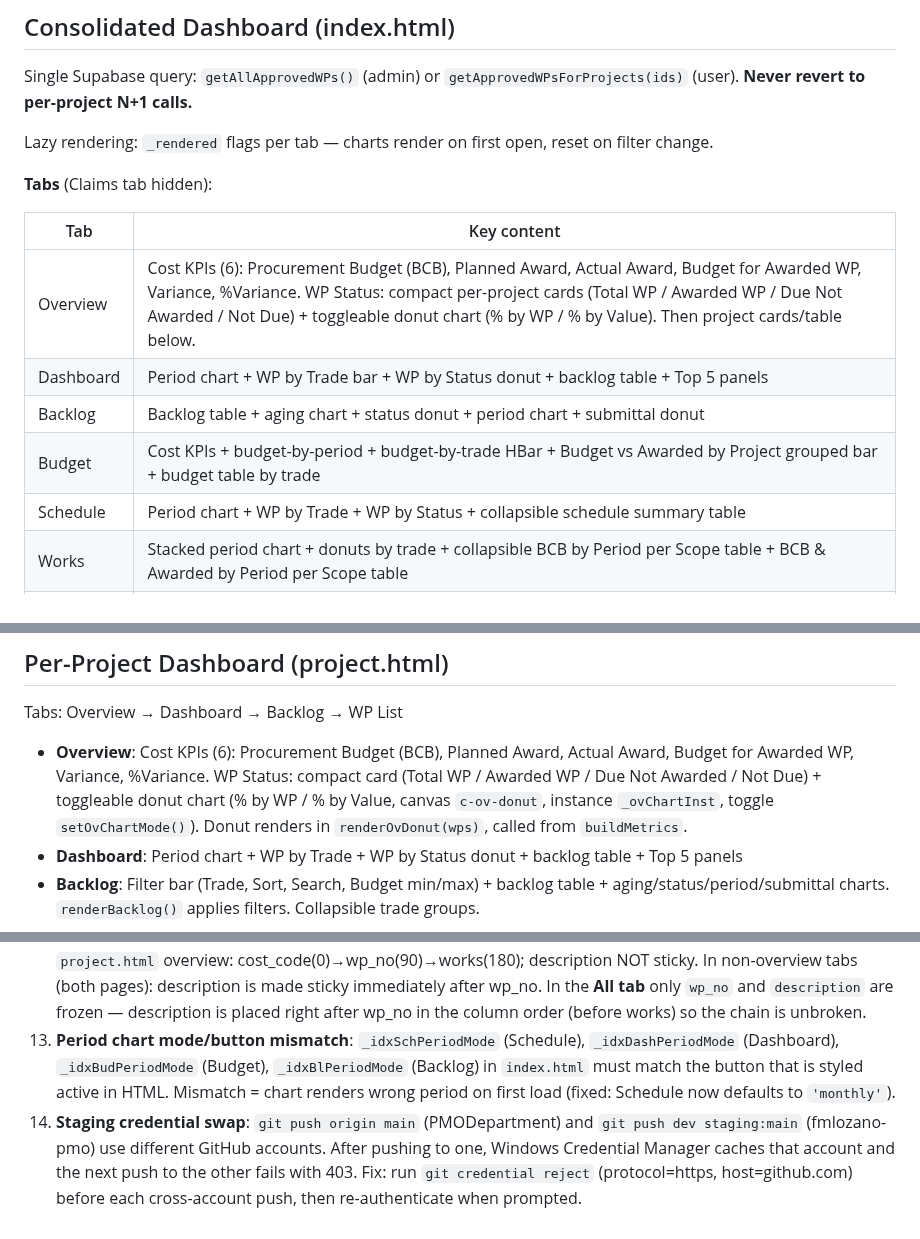
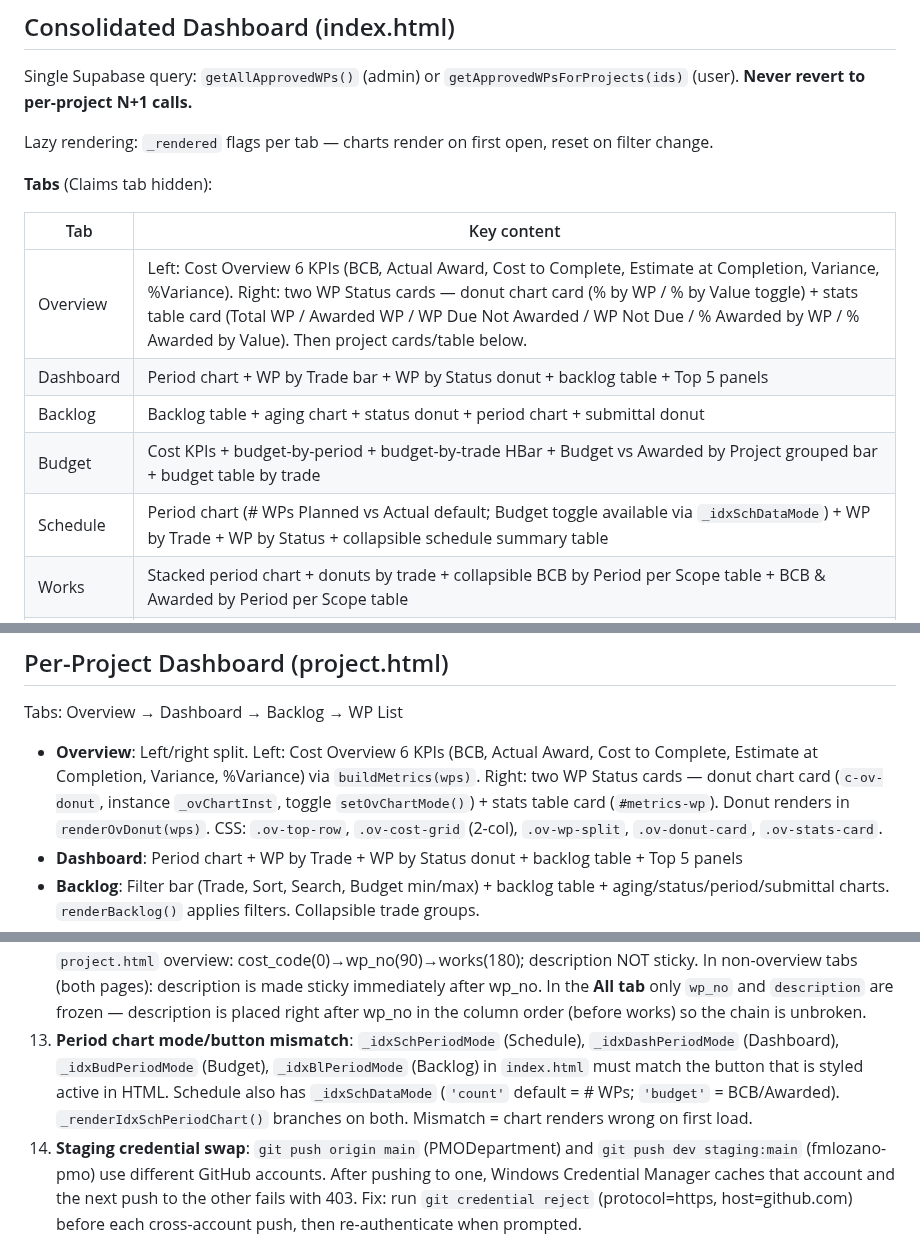
Before and after one commit to PMODepartment/prc-app, a Markdown page: CLAUDE.md, 3 parts joined by grey strips. Drawn GitHub-style.

Commit message:
docs: update CLAUDE.md — overview 6-KPI layout, WP status split cards, schedule data toggle
Co-Authored-By: Claude Sonnet 4.6 <noreply@anthropic.com>

```diff
--- a/CLAUDE.md
+++ b/CLAUDE.md
@@ -233,11 +233,11 @@ Lazy rendering: `_rendered` flags per tab — charts render on first open, reset
 
 | Tab | Key content |
 |---|---|
-| Overview | Cost KPIs (6): Procurement Budget (BCB), Planned Award, Actual Award, Budget for Awarded WP, Variance, %Variance. WP Status: compact per-project cards (Total WP / Awarded WP / Due Not Awarded / Not Due) + toggleable donut chart (% by WP / % by Value). Then project cards/table below. |
+| Overview | Left: Cost Overview 6 KPIs (BCB, Actual Award, Cost to Complete, Estimate at Completion, Variance, %Variance). Right: two WP Status cards — donut chart card (% by WP / % by Value toggle) + stats table card (Total WP / Awarded WP / WP Due Not Awarded / WP Not Due / % Awarded by WP / % Awarded by Value). Then project cards/table below. |
 | Dashboard | Period chart + WP by Trade bar + WP by Status donut + backlog table + Top 5 panels |
 | Backlog | Backlog table + aging chart + status donut + period chart + submittal donut |
 | Budget | Cost KPIs + budget-by-period + budget-by-trade HBar + Budget vs Awarded by Project grouped bar + budget table by trade |
-| Schedule | Period chart + WP by Trade + WP by Status + collapsible schedule summary table |
+| Schedule | Period chart (# WPs Planned vs Actual default; Budget toggle available via `_idxSchDataMode`) + WP by Trade + WP by Status + collapsible schedule summary table |
 | Works | Stacked period chart + donuts by trade + collapsible BCB by Period per Scope table + BCB & Awarded by Period per Scope table |
 | WP List | Trade-grouped, 5 view tabs (Overview/Award/Schedule/Submittals/All), sortable headers, virtual pagination, slide-in detail panel |
 
@@ -264,7 +264,7 @@ Lazy rendering: `_rendered` flags per tab — charts render on first open, reset
 
 Tabs: Overview → Dashboard → Backlog → WP List
 
-- **Overview**: Cost KPIs (6): Procurement Budget (BCB), Planned Award, Actual Award, Budget for Awarded WP, Variance, %Variance. WP Status: compact card (Total WP / Awarded WP / Due Not Awarded / Not Due) + toggleable donut chart (% by WP / % by Value, canvas `c-ov-donut`, instance `_ovChartInst`, toggle `setOvChartMode()`). Donut renders in `renderOvDonut(wps)`, called from `buildMetrics`.
+- **Overview**: Left/right split. Left: Cost Overview 6 KPIs (BCB, Actual Award, Cost to Complete, Estimate at Completion, Variance, %Variance) via `buildMetrics(wps)`. Right: two WP Status cards — donut chart card (`c-ov-donut`, instance `_ovChartInst`, toggle `setOvChartMode()`) + stats table card (`#metrics-wp`). Donut renders in `renderOvDonut(wps)`. CSS: `.ov-top-row`, `.ov-cost-grid` (2-col), `.ov-wp-split`, `.ov-donut-card`, `.ov-stats-card`.
 - **Dashboard**: Period chart + WP by Trade + WP by Status donut + backlog table + Top 5 panels
 - **Backlog**: Filter bar (Trade, Sort, Search, Budget min/max) + backlog table + aging/status/period/submittal charts. `renderBacklog()` applies filters. Collapsible trade groups.
 - **WP List**: 5 view tabs (Overview/Award/Schedule/Submittals/All). `WP_TABLE_VIEWS` + `getActiveCols()`. `setWPTableView(view)`. `buildTable()` renders colgroup + thead + tbody via `innerHTML` exactly like `renderWPMonTable()` in `index.html` — uses `_stickyLeft` dict (never mutates col objects), `renderCell` switch, `white-space:normal` on `<th>`. Trade group header splits into sticky + non-sticky cells. Also populates `#proj-wp-cards` (mobile card view — same paged items, CSS toggles visibility). `openWPDetail(w)` slide-in panel.
@@ -439,7 +439,7 @@ Resource hints in `<head>`: `preconnect` for fonts.googleapis.com, fonts.gstatic
 10. **dp_percent**: stored as decimal (0.20 = 20%). Form input accepts percentage (user types "20"), divided by 100 before storing; edit mode multiplies by 100 to display.
 11. **Sticky columns require `table-layout:fixed` + colgroup**: Both `index.html` (`renderWPMonTable`) and `project.html` (`buildTable`) use `<table style="table-layout:fixed">` + a `<colgroup>` rebuilt on every render with explicit pixel widths matching the column defs. Without this, the browser auto-sizes columns narrower than the hardcoded sticky `left` offsets — causing sticky cells to physically overlap adjacent columns. Always keep colgroup in sync: `cg.innerHTML = cols.map(c => \`<col style="width:${c.w}px;min-width:${c.w}px">\`).join('')`.
 12. **Sticky column chain must be contiguous**: All sticky columns must be consecutive from the left with no non-sticky column in between. A non-sticky column between two sticky ones causes the right sticky column to get a wrong `left` offset. In `index.html` overview: project(0)→cost_code(90)→wp_no(180); description NOT sticky. In `project.html` overview: cost_code(0)→wp_no(90)→works(180); description NOT sticky. In non-overview tabs (both pages): description is made sticky immediately after wp_no. In the **All tab** only `wp_no` and `description` are frozen — description is placed right after wp_no in the column order (before works) so the chain is unbroken.
-13. **Period chart mode/button mismatch**: `_idxSchPeriodMode` (Schedule), `_idxDashPeriodMode` (Dashboard), `_idxBudPeriodMode` (Budget), `_idxBlPeriodMode` (Backlog) in `index.html` must match the button that is styled active in HTML. Mismatch = chart renders wrong period on first load (fixed: Schedule now defaults to `'monthly'`).
+13. **Period chart mode/button mismatch**: `_idxSchPeriodMode` (Schedule), `_idxDashPeriodMode` (Dashboard), `_idxBudPeriodMode` (Budget), `_idxBlPeriodMode` (Backlog) in `index.html` must match the button that is styled active in HTML. Schedule also has `_idxSchDataMode` (`'count'` default = # WPs; `'budget'` = BCB/Awarded). `_renderIdxSchPeriodChart()` branches on both. Mismatch = chart renders wrong on first load.
 14. **Staging credential swap**: `git push origin main` (PMODepartment) and `git push dev staging:main` (fmlozano-pmo) use different GitHub accounts. After pushing to one, Windows Credential Manager caches that account and the next push to the other fails with 403. Fix: run `git credential reject` (protocol=https, host=github.com) before each cross-account push, then re-authenticate when prompted.
 15. **Staging schema setup**: New Supabase staging project requires (1) run `supabase-schema.sql` in SQL Editor, (2) run all `ALTER TABLE` migrations from CLAUDE.md, (3) run GRANT statements: `GRANT SELECT,INSERT,UPDATE ON public.users TO authenticated; GRANT INSERT ON public.users TO anon; GRANT ALL ON public.users TO service_role;` (repeat for projects, work_packages, claims). Without GRANTs, all REST API calls return 403 even with valid JWT.
 16. **WP List `buildTable`/`renderWPMonTable` rendering pattern**:
```
